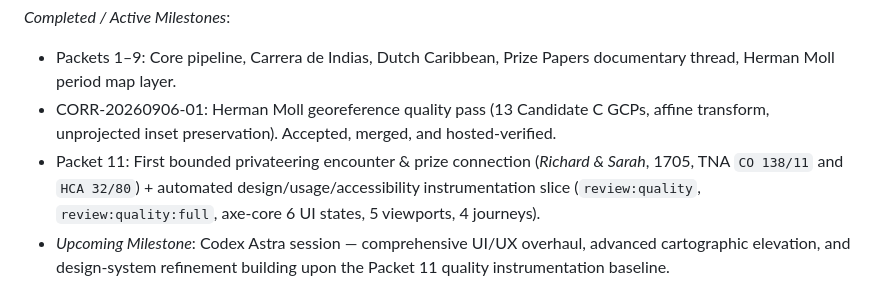
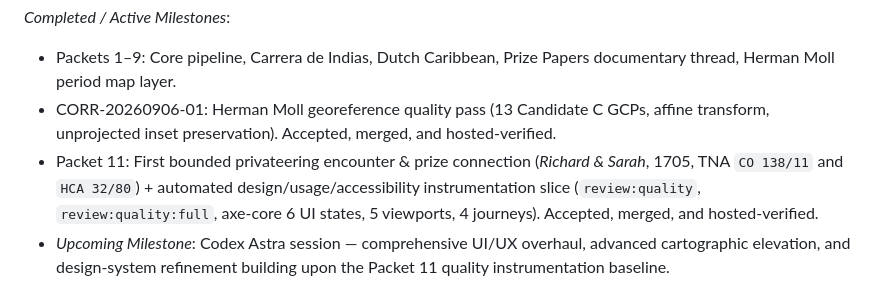
Before and after one commit to edonahue/charted-currents, a Markdown page: docs/ROADMAP.md, the part around the change. Drawn GitHub-style.

Commit message:
docs: mark Packet 11 accepted, merged, and hosted verified

```diff
--- a/docs/ROADMAP.md
+++ b/docs/ROADMAP.md
@@ -9,7 +9,7 @@ Astro/TypeScript, MapLibre, original light historical-atlas design system, inspe
 *Completed / Active Milestones*:
 - Packets 1–9: Core pipeline, Carrera de Indias, Dutch Caribbean, Prize Papers documentary thread, Herman Moll period map layer.
 - CORR-20260906-01: Herman Moll georeference quality pass (13 Candidate C GCPs, affine transform, unprojected inset preservation). Accepted, merged, and hosted-verified.
-- Packet 11: First bounded privateering encounter & prize connection (*Richard & Sarah*, 1705, TNA `CO 138/11` and `HCA 32/80`) + automated design/usage/accessibility instrumentation slice (`review:quality`, `review:quality:full`, axe-core 6 UI states, 5 viewports, 4 journeys).
+- Packet 11: First bounded privateering encounter & prize connection (*Richard & Sarah*, 1705, TNA `CO 138/11` and `HCA 32/80`) + automated design/usage/accessibility instrumentation slice (`review:quality`, `review:quality:full`, axe-core 6 UI states, 5 viewports, 4 journeys). Accepted, merged, and hosted-verified.
 - *Upcoming Milestone*: Codex Astra session — comprehensive UI/UX overhaul, advanced cartographic elevation, and design-system refinement building upon the Packet 11 quality instrumentation baseline.
 
 Shipwreck/museum enrichment is **not** a Phase 1 dependency. If a first-slice vessel happens to have unusually strong archaeological evidence, the model may preserve the linkage without expanding Phase 1 scope.
```
Also changed, not shown: docs/packets/packet11_historical_dossier.md (+1 -1 lines).
